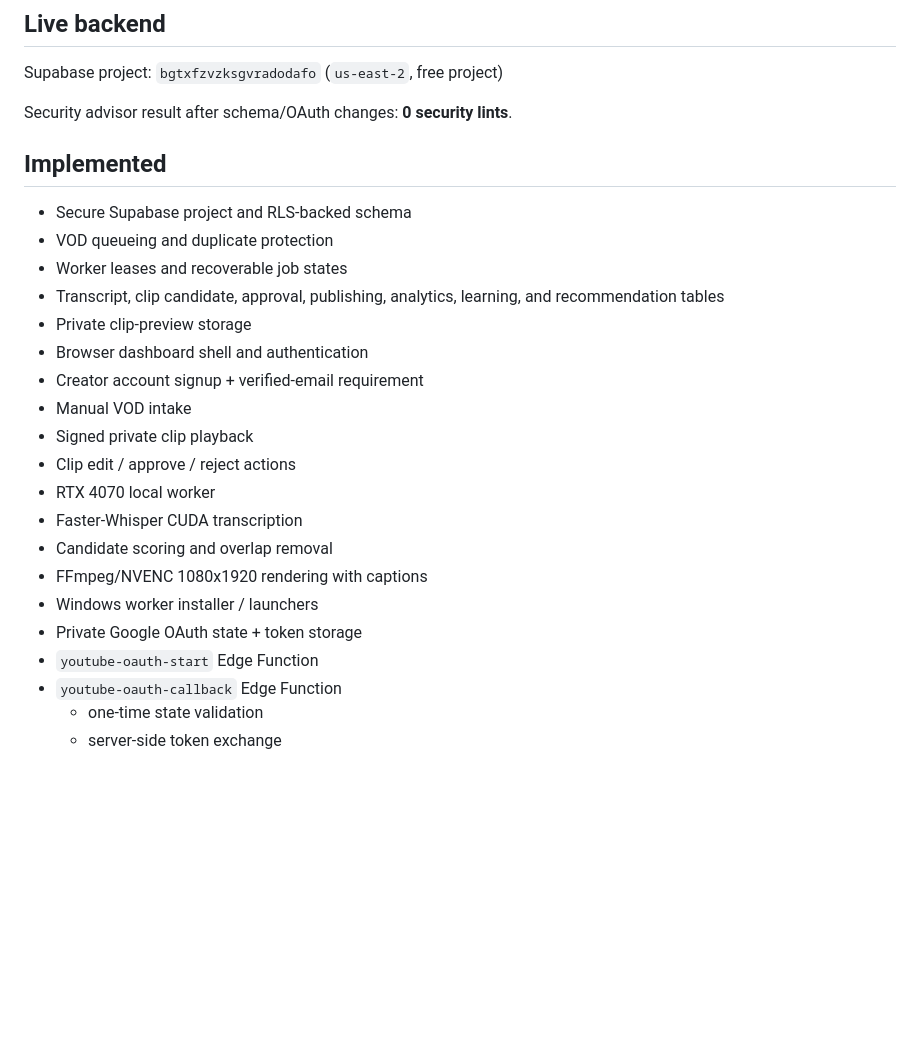
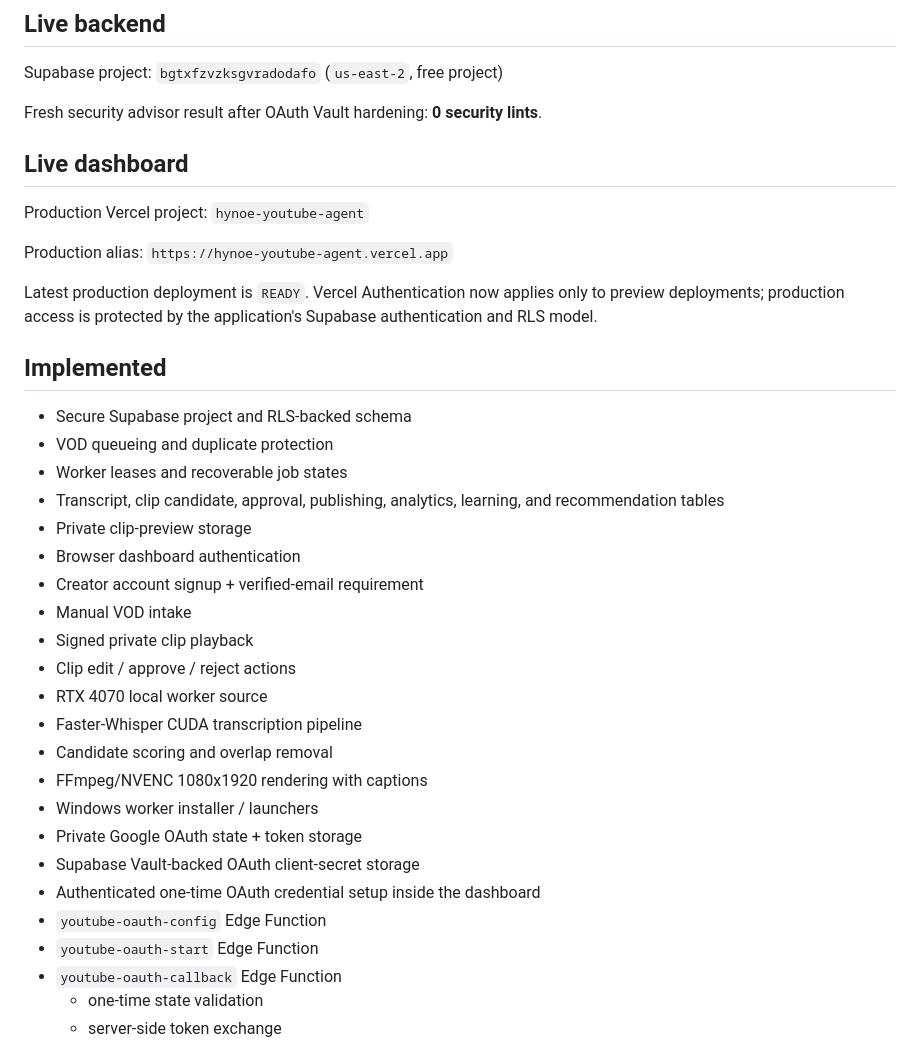
Before and after one commit to HynoeGeshi/hynoegeshi.github.io, a Markdown page: youtube-agent/STATUS.md, the part around one of its changes. Rendered like a GitHub page; blank space fills up the shorter version.

```diff
--- a/youtube-agent/STATUS.md
+++ b/youtube-agent/STATUS.md
@@ -6,7 +6,15 @@ Canonical channel: https://www.youtube.com/@Hynoe
 
 Supabase project: `bgtxfzvzksgvradodafo` (`us-east-2`, free project)
 
-Security advisor result after schema/OAuth changes: **0 security lints**.
+Fresh security advisor result after OAuth Vault hardening: **0 security lints**.
+
+## Live dashboard
+
+Production Vercel project: `hynoe-youtube-agent`
+
+Production alias: `https://hynoe-youtube-agent.vercel.app`
+
+Latest production deployment is `READY`. Vercel Authentication now applies only to preview deployments; production access is protected by the application's Supabase authentication and RLS model.
 
 ## Implemented
 
@@ -15,17 +23,20 @@ Security advisor result after schema/OAuth changes: **0 security lints**.
 - Worker leases and recoverable job states
 - Transcript, clip candidate, approval, publishing, analytics, learning, and recommendation tables
 - Private clip-preview storage
-- Browser dashboard shell and authentication
+- Browser dashboard authentication
 - Creator account signup + verified-email requirement
 - Manual VOD intake
 - Signed private clip playback
 - Clip edit / approve / reject actions
-- RTX 4070 local worker
-- Faster-Whisper CUDA transcription
+- RTX 4070 local worker source
+- Faster-Whisper CUDA transcription pipeline
 - Candidate scoring and overlap removal
 - FFmpeg/NVENC 1080x1920 rendering with captions
 - Windows worker installer / launchers
 - Private Google OAuth state + token storage
+- Supabase Vault-backed OAuth client-secret storage
+- Authenticated one-time OAuth credential setup inside the dashboard
+- `youtube-oauth-config` Edge Function
 - `youtube-oauth-start` Edge Function
 - `youtube-oauth-callback` Edge Function
   - one-time state validation
```
Also changed, not shown: other parts of youtube-agent/STATUS.md (+11 -16 lines).
